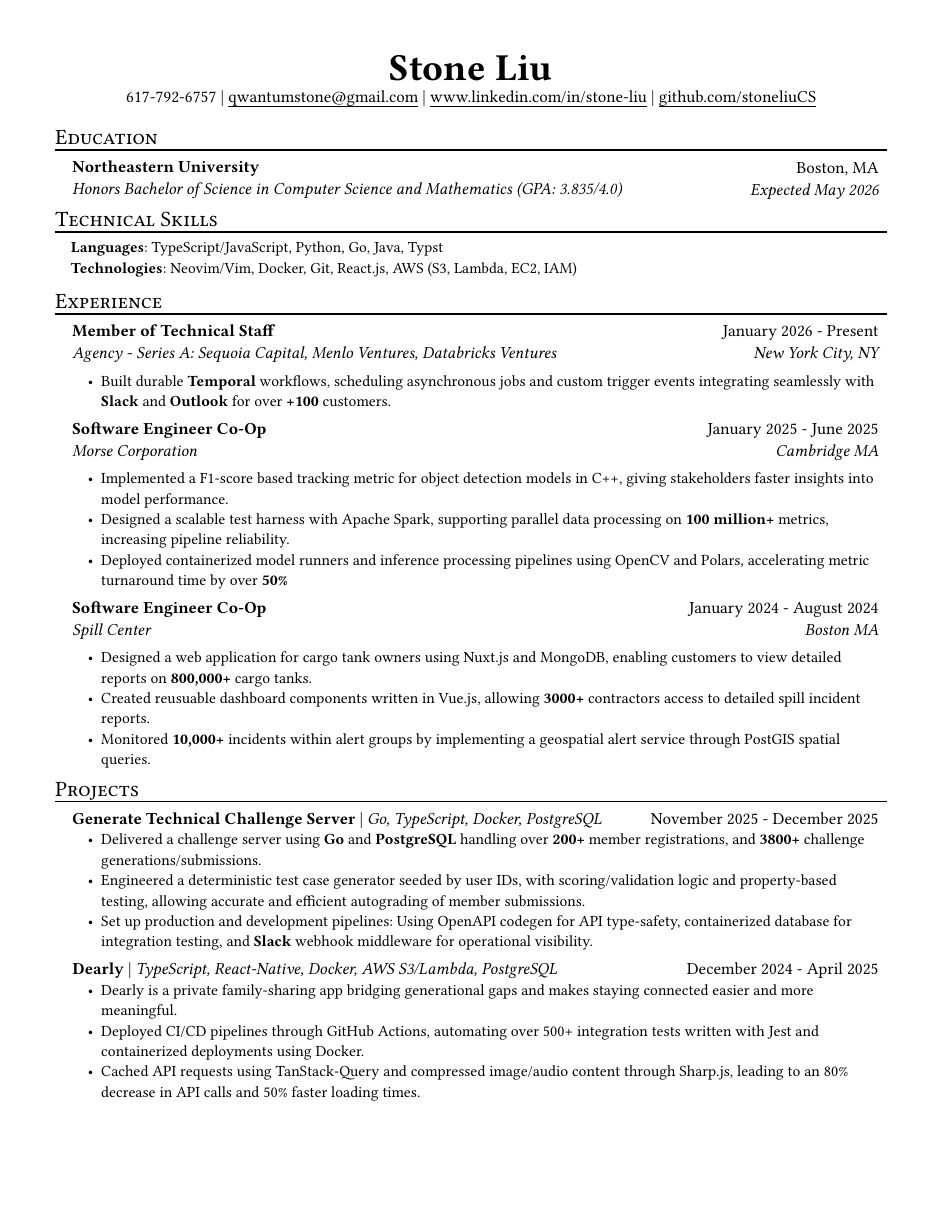
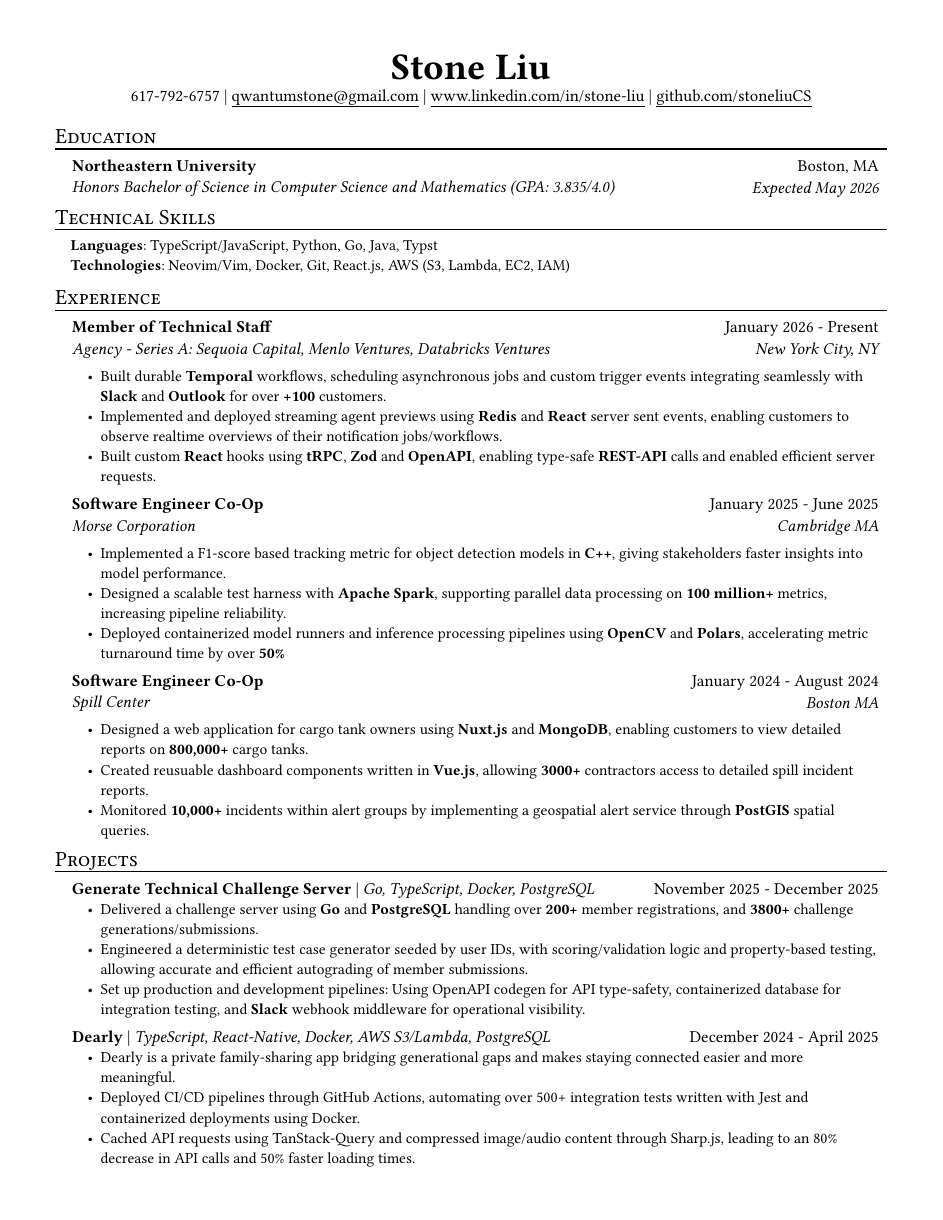
Before and after one commit to stoneliuCS/resume, a Typst document (v2/StoneLiu_Resume.typ, which reads v2/template.typ): the whole page. Compiled offline with Typst 0.15; a missing font is replaced by an installed copy or a similar font.

Commit message:
New resume

```diff
--- a/v2/StoneLiu_Resume.typ
+++ b/v2/StoneLiu_Resume.typ
@@ -38,6 +38,10 @@
   date: "January 2026 - Present",
   [Built durable *Temporal* workflows, scheduling asynchronous jobs and custom trigger events integrating seamlessly with
     *Slack* and *Outlook* for over *+100* customers.],
+  [Implemented and deployed streaming agent previews using *Redis* and *React* server sent events, enabling customers to observe realtime
+    overviews of their notification jobs/workflows.],
+  [Built custom *React* hooks using *tRPC*, *Zod* and *OpenAPI*, enabling type-safe *REST-API* calls and enabled efficient server
+    requests.],
 )
 
 #exp_item(
@@ -45,11 +49,11 @@
   name: "Morse Corporation",
   location: "Cambridge MA",
   date: "January 2025 - June 2025",
-  [Implemented a F1-score based tracking metric for object detection models in C++, giving stakeholders faster
+  [Implemented a F1-score based tracking metric for object detection models in *C++*, giving stakeholders faster
     insights into model performance.],
-  [Designed a scalable test harness with Apache Spark, supporting parallel data processing on *100 million+* metrics,
+  [Designed a scalable test harness with *Apache Spark*, supporting parallel data processing on *100 million+* metrics,
     increasing pipeline reliability.],
-  [Deployed containerized model runners and inference processing pipelines using OpenCV and Polars, accelerating
+  [Deployed containerized model runners and inference processing pipelines using *OpenCV* and *Polars*, accelerating
     metric turnaround time by over *50%*],
 )
 #exp_item(
@@ -57,11 +61,11 @@
   name: "Spill Center",
   location: "Boston MA",
   date: "January 2024 - August 2024",
-  [Designed a web application for cargo tank owners using Nuxt.js and MongoDB, enabling customers to view
+  [Designed a web application for cargo tank owners using *Nuxt.js* and *MongoDB*, enabling customers to view
     detailed reports on *800,000+* cargo tanks.],
-  [Created reusuable dashboard components written in Vue.js, allowing *3000+* contractors access to detailed spill
+  [Created reusuable dashboard components written in *Vue.js*, allowing *3000+* contractors access to detailed spill
     incident reports.],
-  [Monitored *10,000+* incidents within alert groups by implementing a geospatial alert service through PostGIS
+  [Monitored *10,000+* incidents within alert groups by implementing a geospatial alert service through *PostGIS*
     spatial queries.],
 )
 
--- a/v2/template.typ
+++ b/v2/template.typ
@@ -10,7 +10,7 @@
   )
 
   set text(
-    size: 11pt,
+    size: 10.85pt,
     font: "Calibri",
   )
 
```
